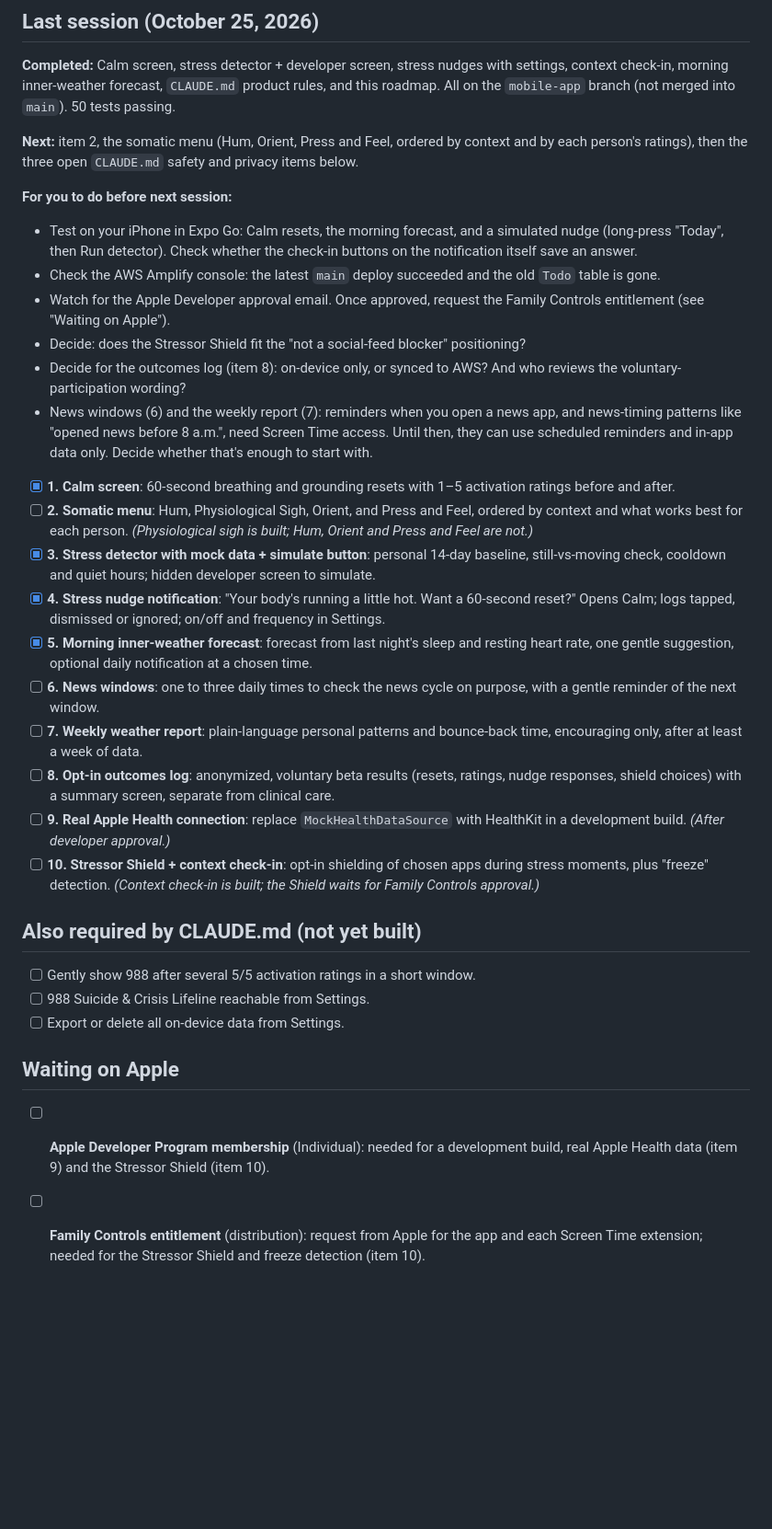
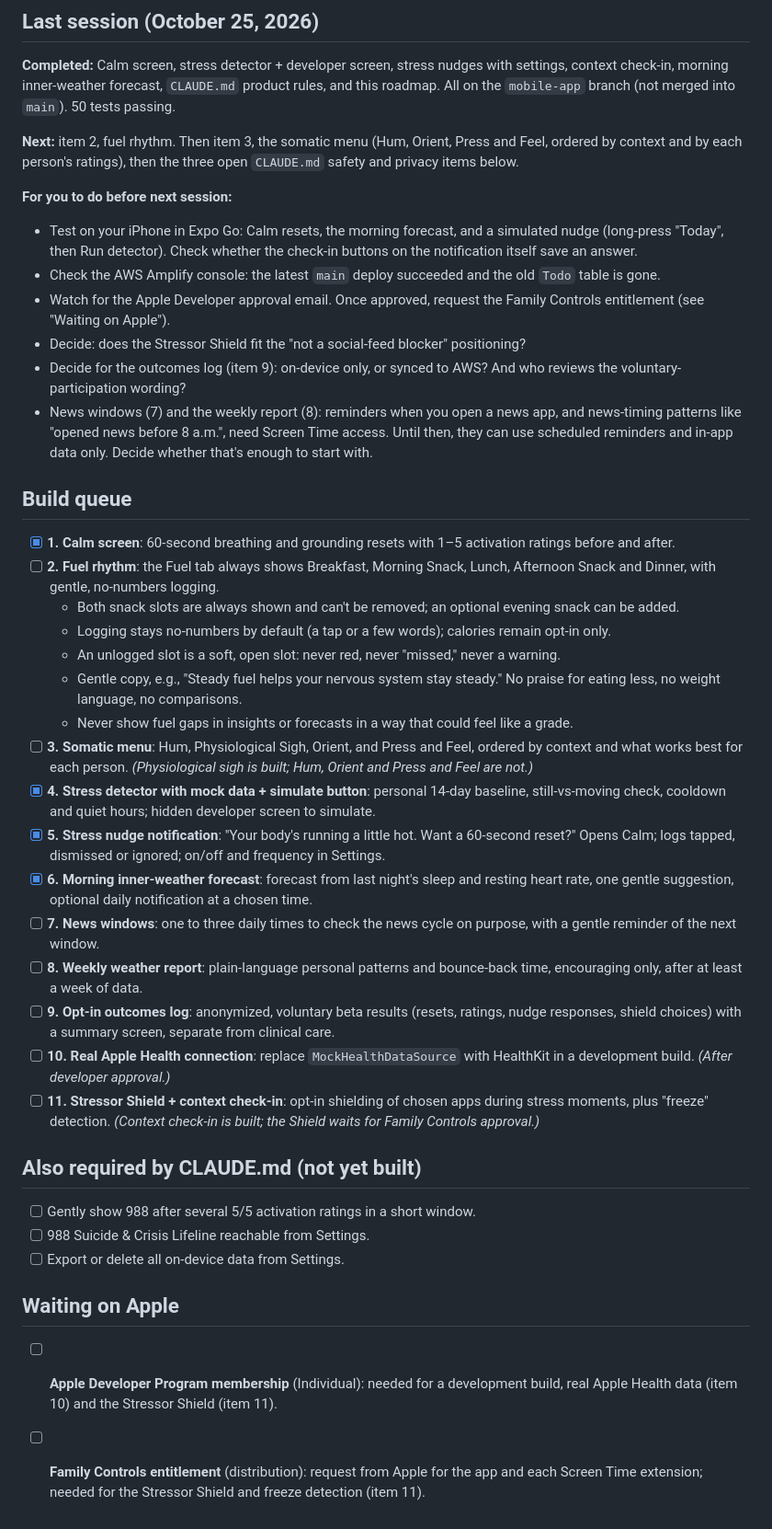
Before and after one commit to summerlawson-biofeedback/test-app, a Markdown page: ROADMAP.md, the part around the change. Shown at 92% size. Rendered like a GitHub page; blank space fills up the shorter version.

Commit message:
Add fuel rhythm to the roadmap as the next item
Five fixed daily slots (breakfast, two snacks, lunch, dinner) plus an
optional evening snack, no-numbers logging, soft open slots instead of
"missed," and no fuel gaps graded in insights. Later items renumbered.

Co-Authored-By: Claude Opus 5.5 <noreply@anthropic.com>

```diff
--- a/ROADMAP.md
+++ b/ROADMAP.md
@@ -8,8 +8,9 @@ Build queue, in order. Product rules live in `CLAUDE.md`.
 context check-in, morning inner-weather forecast, `CLAUDE.md` product rules, and this roadmap.
 All on the `mobile-app` branch (not merged into `main`). 50 tests passing.
 
-**Next:** item 2, the somatic menu (Hum, Orient, Press and Feel, ordered by context and by each
-person's ratings), then the three open `CLAUDE.md` safety and privacy items below.
+**Next:** item 2, fuel rhythm. Then item 3, the somatic menu (Hum, Orient, Press and Feel, ordered
+by context and by each person's ratings), then the three open `CLAUDE.md` safety and privacy
+items below.
 
 **For you to do before next session:**
 - Test on your iPhone in Expo Go: Calm resets, the morning forecast, and a simulated nudge
@@ -20,23 +21,31 @@ person's ratings), then the three open `CLAUDE.md` safety and privacy items belo
 - Watch for the Apple Developer approval email. Once approved, request the Family Controls
   entitlement (see "Waiting on Apple").
 - Decide: does the Stressor Shield fit the "not a social-feed blocker" positioning?
-- Decide for the outcomes log (item 8): on-device only, or synced to AWS? And who reviews
+- Decide for the outcomes log (item 9): on-device only, or synced to AWS? And who reviews
   the voluntary-participation wording?
-- News windows (6) and the weekly report (7): reminders when you open a news app, and
+- News windows (7) and the weekly report (8): reminders when you open a news app, and
   news-timing patterns like "opened news before 8 a.m.", need Screen Time access. Until then,
   they can use scheduled reminders and in-app data only. Decide whether that's enough to
   start with.
 
+## Build queue
+
 - [x] **1. Calm screen**: 60-second breathing and grounding resets with 1–5 activation ratings before and after.
-- [ ] **2. Somatic menu**: Hum, Physiological Sigh, Orient, and Press and Feel, ordered by context and what works best for each person. *(Physiological sigh is built; Hum, Orient and Press and Feel are not.)*
-- [x] **3. Stress detector with mock data + simulate button**: personal 14-day baseline, still-vs-moving check, cooldown and quiet hours; hidden developer screen to simulate.
-- [x] **4. Stress nudge notification**: "Your body's running a little hot. Want a 60-second reset?" Opens Calm; logs tapped, dismissed or ignored; on/off and frequency in Settings.
-- [x] **5. Morning inner-weather forecast**: forecast from last night's sleep and resting heart rate, one gentle suggestion, optional daily notification at a chosen time.
-- [ ] **6. News windows**: one to three daily times to check the news cycle on purpose, with a gentle reminder of the next window.
-- [ ] **7. Weekly weather report**: plain-language personal patterns and bounce-back time, encouraging only, after at least a week of data.
-- [ ] **8. Opt-in outcomes log**: anonymized, voluntary beta results (resets, ratings, nudge responses, shield choices) with a summary screen, separate from clinical care.
-- [ ] **9. Real Apple Health connection**: replace `MockHealthDataSource` with HealthKit in a development build. *(After developer approval.)*
-- [ ] **10. Stressor Shield + context check-in**: opt-in shielding of chosen apps during stress moments, plus "freeze" detection. *(Context check-in is built; the Shield waits for Family Controls approval.)*
+- [ ] **2. Fuel rhythm**: the Fuel tab always shows Breakfast, Morning Snack, Lunch, Afternoon Snack and Dinner, with gentle, no-numbers logging.
+  - Both snack slots are always shown and can't be removed; an optional evening snack can be added.
+  - Logging stays no-numbers by default (a tap or a few words); calories remain opt-in only.
+  - An unlogged slot is a soft, open slot: never red, never "missed," never a warning.
+  - Gentle copy, e.g., "Steady fuel helps your nervous system stay steady." No praise for eating less, no weight language, no comparisons.
+  - Never show fuel gaps in insights or forecasts in a way that could feel like a grade.
+- [ ] **3. Somatic menu**: Hum, Physiological Sigh, Orient, and Press and Feel, ordered by context and what works best for each person. *(Physiological sigh is built; Hum, Orient and Press and Feel are not.)*
+- [x] **4. Stress detector with mock data + simulate button**: personal 14-day baseline, still-vs-moving check, cooldown and quiet hours; hidden developer screen to simulate.
+- [x] **5. Stress nudge notification**: "Your body's running a little hot. Want a 60-second reset?" Opens Calm; logs tapped, dismissed or ignored; on/off and frequency in Settings.
+- [x] **6. Morning inner-weather forecast**: forecast from last night's sleep and resting heart rate, one gentle suggestion, optional daily notification at a chosen time.
+- [ ] **7. News windows**: one to three daily times to check the news cycle on purpose, with a gentle reminder of the next window.
+- [ ] **8. Weekly weather report**: plain-language personal patterns and bounce-back time, encouraging only, after at least a week of data.
+- [ ] **9. Opt-in outcomes log**: anonymized, voluntary beta results (resets, ratings, nudge responses, shield choices) with a summary screen, separate from clinical care.
+- [ ] **10. Real Apple Health connection**: replace `MockHealthDataSource` with HealthKit in a development build. *(After developer approval.)*
+- [ ] **11. Stressor Shield + context check-in**: opt-in shielding of chosen apps during stress moments, plus "freeze" detection. *(Context check-in is built; the Shield waits for Family Controls approval.)*
 
 ## Also required by CLAUDE.md (not yet built)
 
@@ -46,5 +55,5 @@ person's ratings), then the three open `CLAUDE.md` safety and privacy items belo
 
 ## Waiting on Apple
 
-- [ ] **Apple Developer Program membership** (Individual): needed for a development build, real Apple Health data (item 9) and the Stressor Shield (item 10).
-- [ ] **Family Controls entitlement** (distribution): request from Apple for the app and each Screen Time extension; needed for the Stressor Shield and freeze detection (item 10).
+- [ ] **Apple Developer Program membership** (Individual): needed for a development build, real Apple Health data (item 10) and the Stressor Shield (item 11).
+- [ ] **Family Controls entitlement** (distribution): request from Apple for the app and each Screen Time extension; needed for the Stressor Shield and freeze detection (item 11).
```
